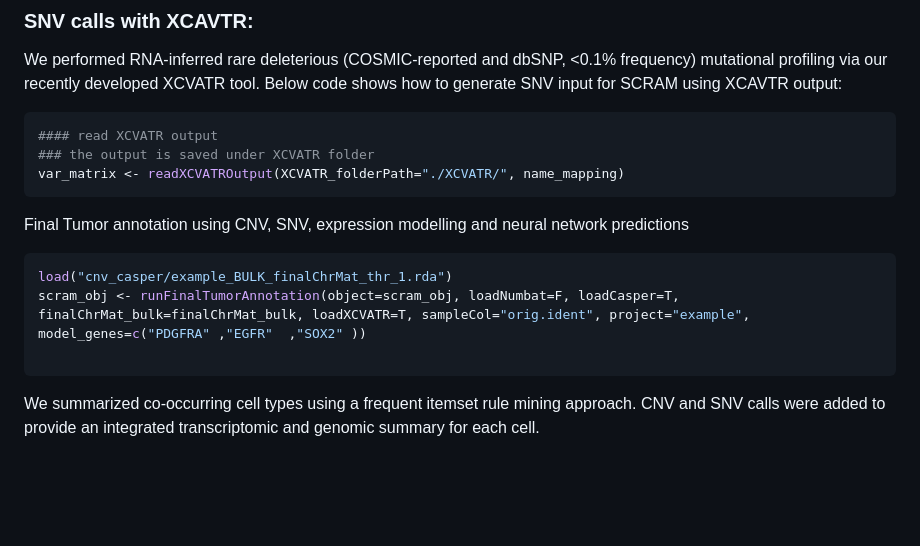
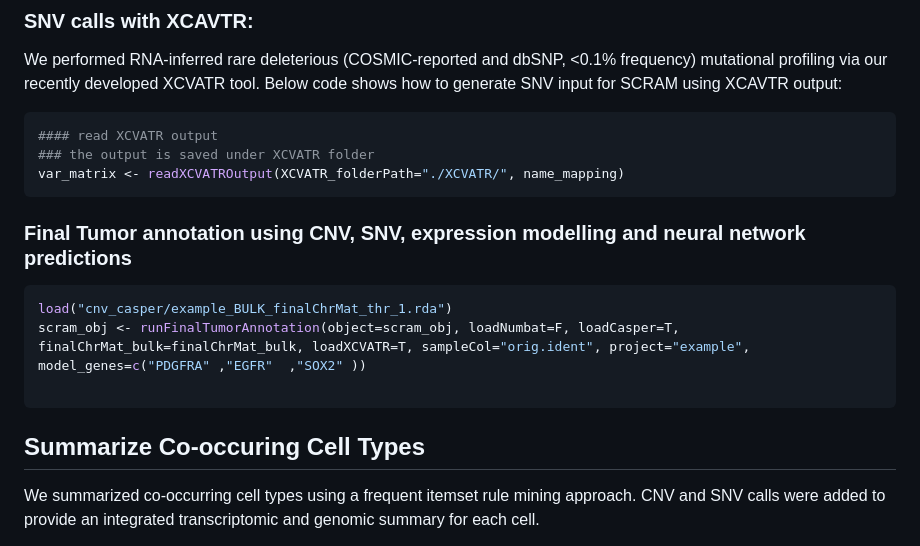
Before and after one commit to akdess/scram, a Markdown page: README.md, the part around the change. GitHub-like rendering; blank space fills up the shorter version.

````diff
--- a/README.md
+++ b/README.md
@@ -73,7 +73,7 @@ Below code shows how to generate SNV input for SCRAM using XCAVTR output:
 var_matrix <- readXCVATROutput(XCVATR_folderPath="./XCVATR/", name_mapping)
 ```
 
-Final Tumor annotation using CNV, SNV, expression modelling and neural network predictions
+### Final Tumor annotation using CNV, SNV, expression modelling and neural network predictions
 
 ```r
 load("cnv_casper/example_BULK_finalChrMat_thr_1.rda")
@@ -81,6 +81,7 @@ scram_obj <- runFinalTumorAnnotation(object=scram_obj, loadNumbat=F, loadCasper=
 
 ```
 
+## Summarize Co-occuring Cell Types
 
 We summarized co-occurring cell types using a frequent itemset rule mining approach. CNV and SNV calls were added to provide an integrated transcriptomic and genomic summary for each cell.
 
````
